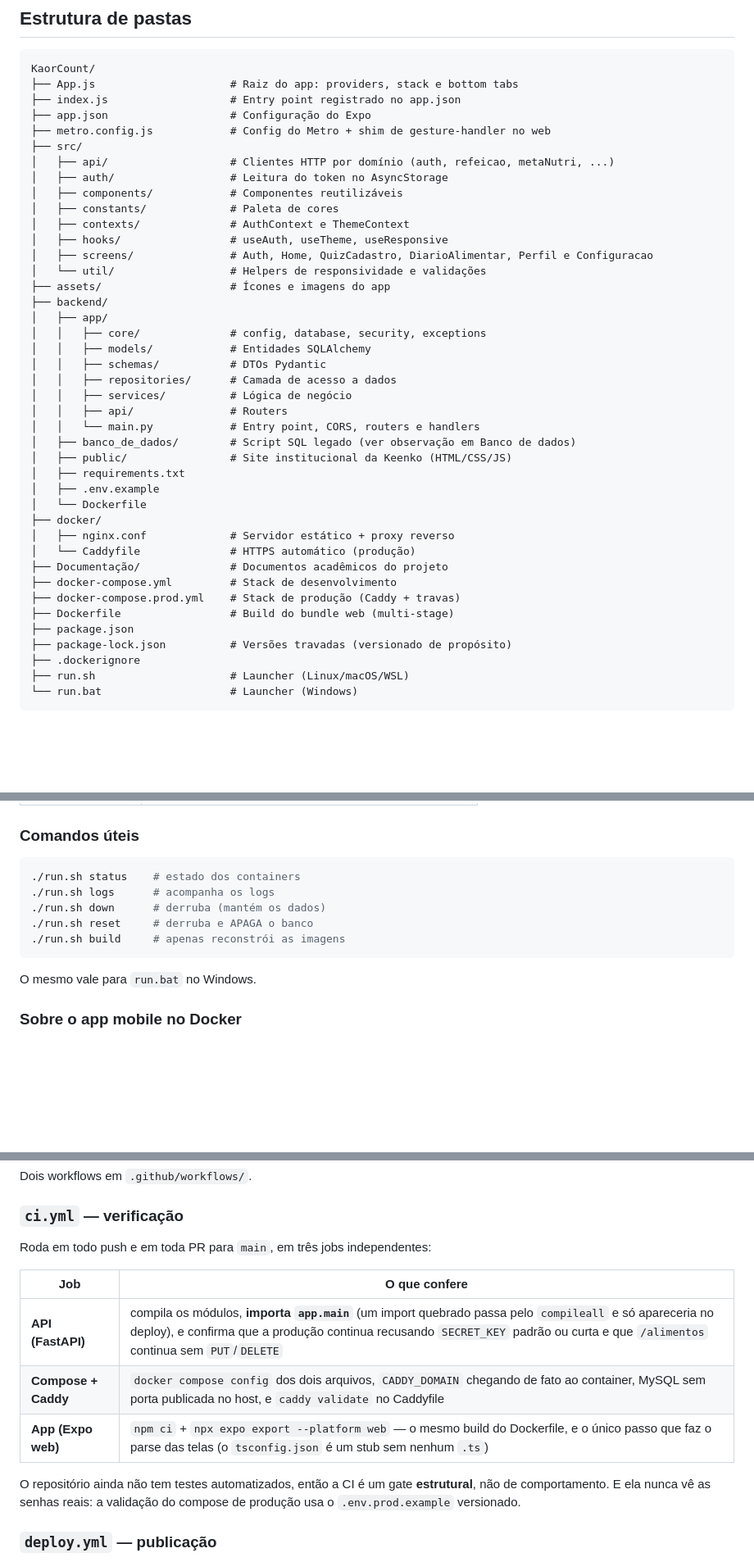
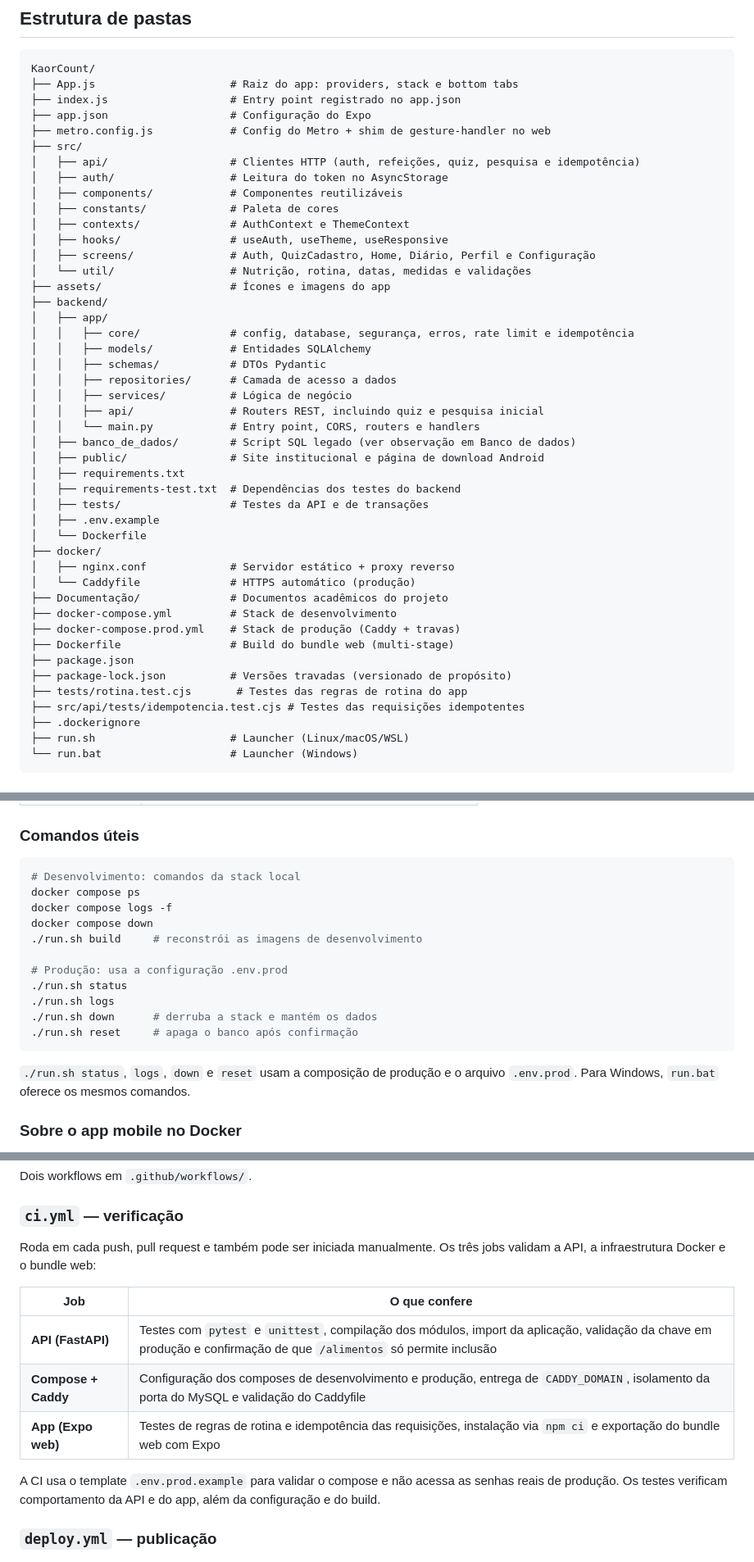
Before and after one commit to hikarilucky79/KaorCount, a Markdown page: README.md, 3 parts joined by grey strips. Shown at 82% size. Rendered like a GitHub page; blank space fills up the shorter version.

````diff
--- a/README.md
+++ b/README.md
@@ -191,27 +197,29 @@ KaorCount/
 ├── app.json                   # Configuração do Expo
 ├── metro.config.js            # Config do Metro + shim de gesture-handler no web
 ├── src/
-│   ├── api/                   # Clientes HTTP por domínio (auth, refeicao, metaNutri, ...)
+│   ├── api/                   # Clientes HTTP (auth, refeições, quiz, pesquisa e idempotência)
 │   ├── auth/                  # Leitura do token no AsyncStorage
 │   ├── components/            # Componentes reutilizáveis
 │   ├── constants/             # Paleta de cores
 │   ├── contexts/              # AuthContext e ThemeContext
 │   ├── hooks/                 # useAuth, useTheme, useResponsive
-│   ├── screens/               # Auth, Home, QuizCadastro, DiarioAlimentar, Perfil e Configuracao
-│   └── util/                  # Helpers de responsividade e validações
+│   ├── screens/               # Auth, QuizCadastro, Home, Diário, Perfil e Configuração
+│   └── util/                  # Nutrição, rotina, datas, medidas e validações
 ├── assets/                    # Ícones e imagens do app
 ├── backend/
 │   ├── app/
-│   │   ├── core/              # config, database, security, exceptions
+│   │   ├── core/              # config, database, segurança, erros, rate limit e idempotência
 │   │   ├── models/            # Entidades SQLAlchemy
 │   │   ├── schemas/           # DTOs Pydantic
 │   │   ├── repositories/      # Camada de acesso a dados
 │   │   ├── services/          # Lógica de negócio
-│   │   ├── api/               # Routers
+│   │   ├── api/               # Routers REST, incluindo quiz e pesquisa inicial
 │   │   └── main.py            # Entry point, CORS, routers e handlers
 │   ├── banco_de_dados/        # Script SQL legado (ver observação em Banco de dados)
-│   ├── public/                # Site institucional da Keenko (HTML/CSS/JS)
+│   ├── public/                # Site institucional e página de download Android
 │   ├── requirements.txt
+│   ├── requirements-test.txt  # Dependências dos testes do backend
+│   ├── tests/                 # Testes da API e de transações
 │   ├── .env.example
 │   └── Dockerfile
 ├── docker/
@@ -223,6 +231,8 @@ KaorCount/
 ├── Dockerfile                 # Build do bundle web (multi-stage)
 ├── package.json
 ├── package-lock.json          # Versões travadas (versionado de propósito)
+├── tests/rotina.test.cjs       # Testes das regras de rotina do app
+├── src/api/tests/idempotencia.test.cjs # Testes das requisições idempotentes
 ├── .dockerignore
 ├── run.sh                     # Launcher (Linux/macOS/WSL)
 └── run.bat                    # Launcher (Windows)
@@ -299,14 +309,21 @@ O script detecta automaticamente se o Docker Compose v2 (`docker compose`) ou o
 ### Comandos úteis
 
 ```bash
-./run.sh status    # estado dos containers
-./run.sh logs      # acompanha os logs
-./run.sh down      # derruba (mantém os dados)
-./run.sh reset     # derruba e APAGA o banco
-./run.sh build     # apenas reconstrói as imagens
+# Desenvolvimento: comandos da stack local
+docker compose ps
+docker compose logs -f
+docker compose down
+./run.sh build     # reconstrói as imagens de desenvolvimento
+
+# Produção: usa a configuração .env.prod
+./run.sh status
+./run.sh logs
+./run.sh down      # derruba a stack e mantém os dados
+./run.sh reset     # apaga o banco após confirmação
 ```
 
-O mesmo vale para `run.bat` no Windows.
+`./run.sh status`, `logs`, `down` e `reset` usam a composição de produção e o arquivo
+`.env.prod`. Para Windows, `run.bat` oferece os mesmos comandos.
 
 ### Sobre o app mobile no Docker
 
@@ -954,17 +991,19 @@ Dois workflows em `.github/workflows/`.
 
 ### `ci.yml` — verificação
 
-Roda em todo push e em toda PR para `main`, em três jobs independentes:
+Roda em cada push, pull request e também pode ser iniciada manualmente. Os três jobs
+validam a API, a infraestrutura Docker e o bundle web:
 
 | Job | O que confere |
 |---|---|
-| **API (FastAPI)** | compila os módulos, **importa `app.main`** (um import quebrado passa pelo `compileall` e só apareceria no deploy), e confirma que a produção continua recusando `SECRET_KEY` padrão ou curta e que `/alimentos` continua sem `PUT`/`DELETE` |
-| **Compose + Caddy** | `docker compose config` dos dois arquivos, `CADDY_DOMAIN` chegando de fato ao container, MySQL sem porta publicada no host, e `caddy validate` no Caddyfile |
-| **App (Expo web)** | `npm ci` + `npx expo export --platform web` — o mesmo build do Dockerfile, e o único passo que faz o parse das telas (o `tsconfig.json` é um stub sem nenhum `.ts`) |
+| **API (FastAPI)** | Testes com `pytest` e `unittest`, compilação dos módulos, import da aplicação, validação da chave em produção e confirmação de que `/alimentos` só permite inclusão |
+| **Compose + Caddy** | Configuração dos composes de desenvolvimento e produção, entrega de `CADDY_DOMAIN`, isolamento da porta do MySQL e validação do Caddyfile |
+| **App (Expo web)** | Testes de regras de rotina e idempotência das requisições, instalação via `npm ci` e exportação do bundle web com Expo |
 
-O repositório ainda não tem testes automatizados, então a CI é um gate
-**estrutural**, não de comportamento. E ela nunca vê as senhas reais: a validação
-do compose de produção usa o `.env.prod.example` versionado.
+A CI usa o template `.env.prod.example` para validar o compose e não acessa as senhas
+reais de produção. Os testes verificam comportamento da API e do app, além da
+configuração e do build.
+
 
 ### `deploy.yml` — publicação
 
````
Also changed, not shown: other parts of README.md (+64 -39 lines).
